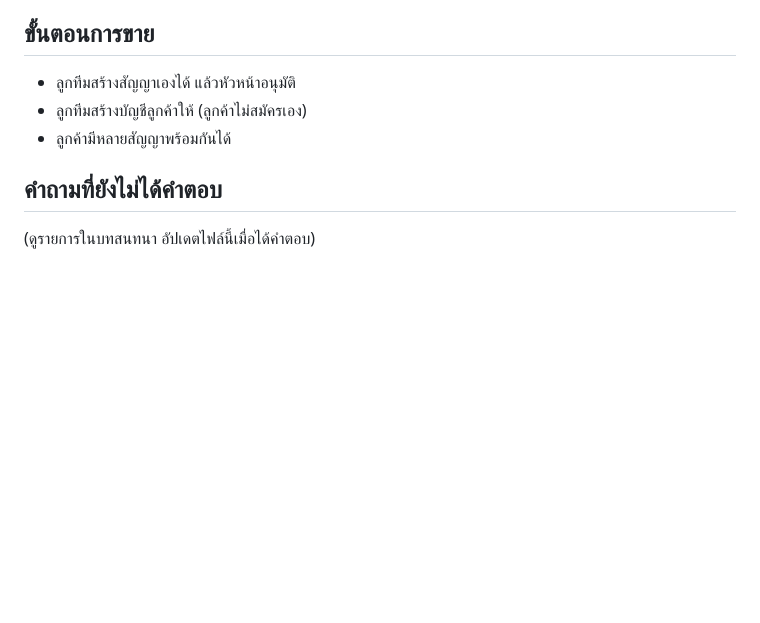
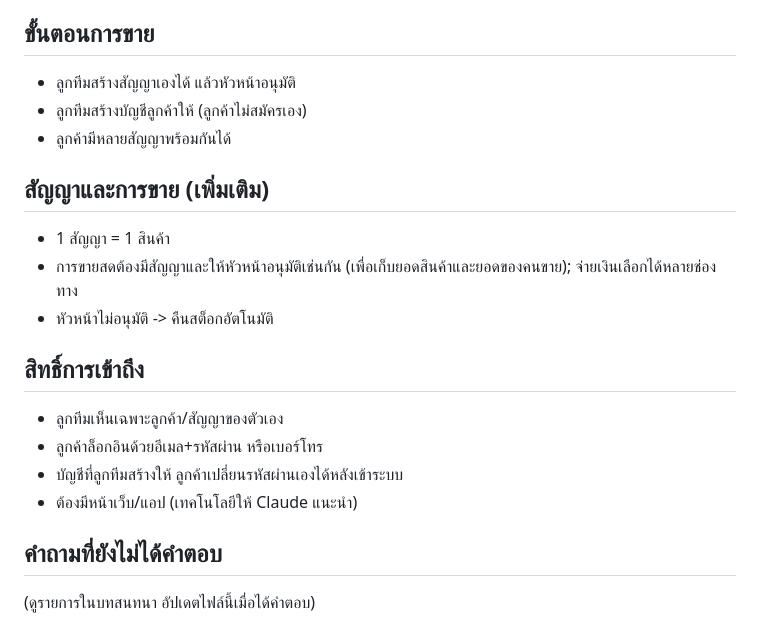
Before and after one commit to sarutt/go-api-fiber-jwt-swagger, a Markdown page: docs/requirements.md, the part around the change. Rendered like a GitHub page; blank space fills up the shorter version.

Commit message:
Update requirements: contracts, access control, UI needed
Co-Authored-By: Claude Sonnet 5.5 <noreply@anthropic.com>
Claude-Session: https://claude.ai/code/session_01Q2bWy3SxFstSvTYEXKMQon

```diff
--- a/docs/requirements.md
+++ b/docs/requirements.md
@@ -55,5 +55,16 @@
 - ลูกทีมสร้างบัญชีลูกค้าให้ (ลูกค้าไม่สมัครเอง)
 - ลูกค้ามีหลายสัญญาพร้อมกันได้
 
+## สัญญาและการขาย (เพิ่มเติม)
+- 1 สัญญา = 1 สินค้า
+- การขายสดต้องมีสัญญาและให้หัวหน้าอนุมัติเช่นกัน (เพื่อเก็บยอดสินค้าและยอดของคนขาย); จ่ายเงินเลือกได้หลายช่องทาง
+- หัวหน้าไม่อนุมัติ -> คืนสต็อกอัตโนมัติ
+
+## สิทธิ์การเข้าถึง
+- ลูกทีมเห็นเฉพาะลูกค้า/สัญญาของตัวเอง
+- ลูกค้าล็อกอินด้วยอีเมล+รหัสผ่าน หรือเบอร์โทร
+- บัญชีที่ลูกทีมสร้างให้ ลูกค้าเปลี่ยนรหัสผ่านเองได้หลังเข้าระบบ
+- ต้องมีหน้าเว็บ/แอป (เทคโนโลยีให้ Claude แนะนำ)
+
 ## คำถามที่ยังไม่ได้คำตอบ
 (ดูรายการในบทสนทนา อัปเดตไฟล์นี้เมื่อได้คำตอบ)
```
